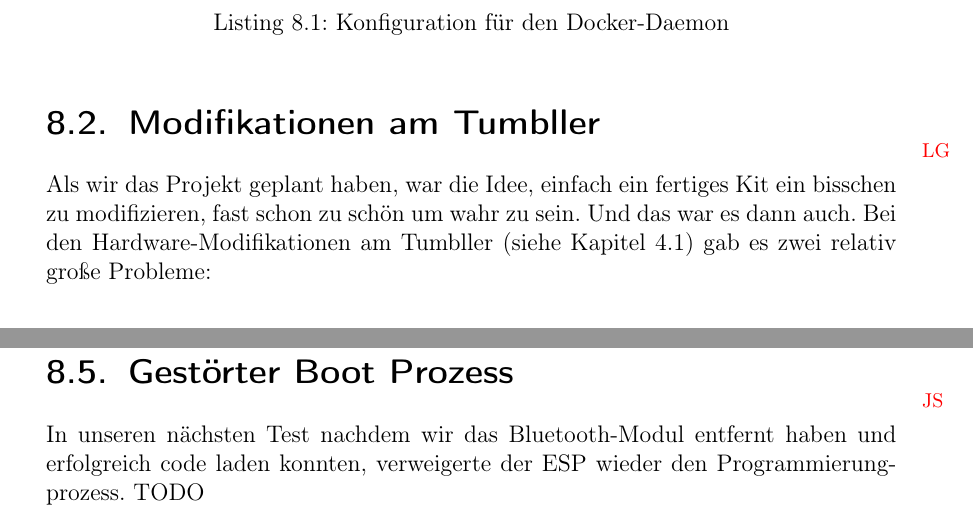
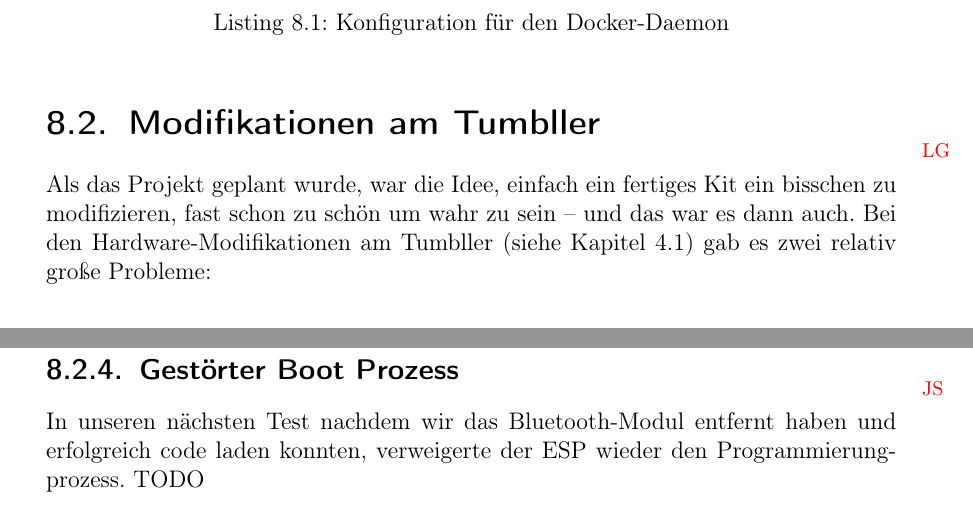
Before and after one commit to LenderSchlender/SwarmBots, a LaTeX thesis (diplomarbeit/2425_DA_SwarmBots.tex, which reads diplomarbeit/Probleme.tex): two parts of pages 68 and 71 of 95, joined at a grey line, cut so that both start at the same text. Compiled offline with pdfLaTeX.

Commit message:
"we"? who's "we"? there is no "we".

```diff
--- a/diplomarbeit/Probleme.tex
+++ b/diplomarbeit/Probleme.tex
@@ -36,13 +36,10 @@ wie in Listing \ref{lst:docker_address_pools} konfiguriert.
 \section{Modifikationen am Tumbller}
 \label{subsec:problem_tumbbler_mods}
 \initials{LG}
-%TODO kein "wir"
-Als wir das Projekt geplant haben,
+Als das Projekt geplant wurde,
 war die Idee,
 einfach ein fertiges Kit ein bisschen zu modifizieren,
-fast schon zu schön um wahr zu sein.
-%
-Und das war es dann auch.
+fast schon zu schön um wahr zu sein -- und das war es dann auch.
 %
 Bei den Hardware-Modifikationen am Tumbller (siehe Kapitel \ref{subsec:elegoo_tumbller}) gab es zwei relativ große Probleme:
 
@@ -148,7 +145,8 @@ Jedoch kam es zu Störungen an diesem Pin trotz internen Pull-up-Widerstand,
 wodurch wir den Pin entfernt haben mehr dazu siehe Abschnitt \ref{subsec:gestoert_boot}.
 
 
-\section{Gestörter Boot Prozess} \label{subsec:gestoert_boot}
+\subsection{Gestörter Boot Prozess}
+\label{subsec:gestoert_boot}
 \initials{JS}
 In unseren nächsten Test nachdem wir das Bluetooth-Modul entfernt haben
 und erfolgreich code laden konnten, verweigerte der ESP wieder den Programmierungprozess.
```
Also changed, not shown: diplomarbeit/Probleme.tex (4 more changed lines).
